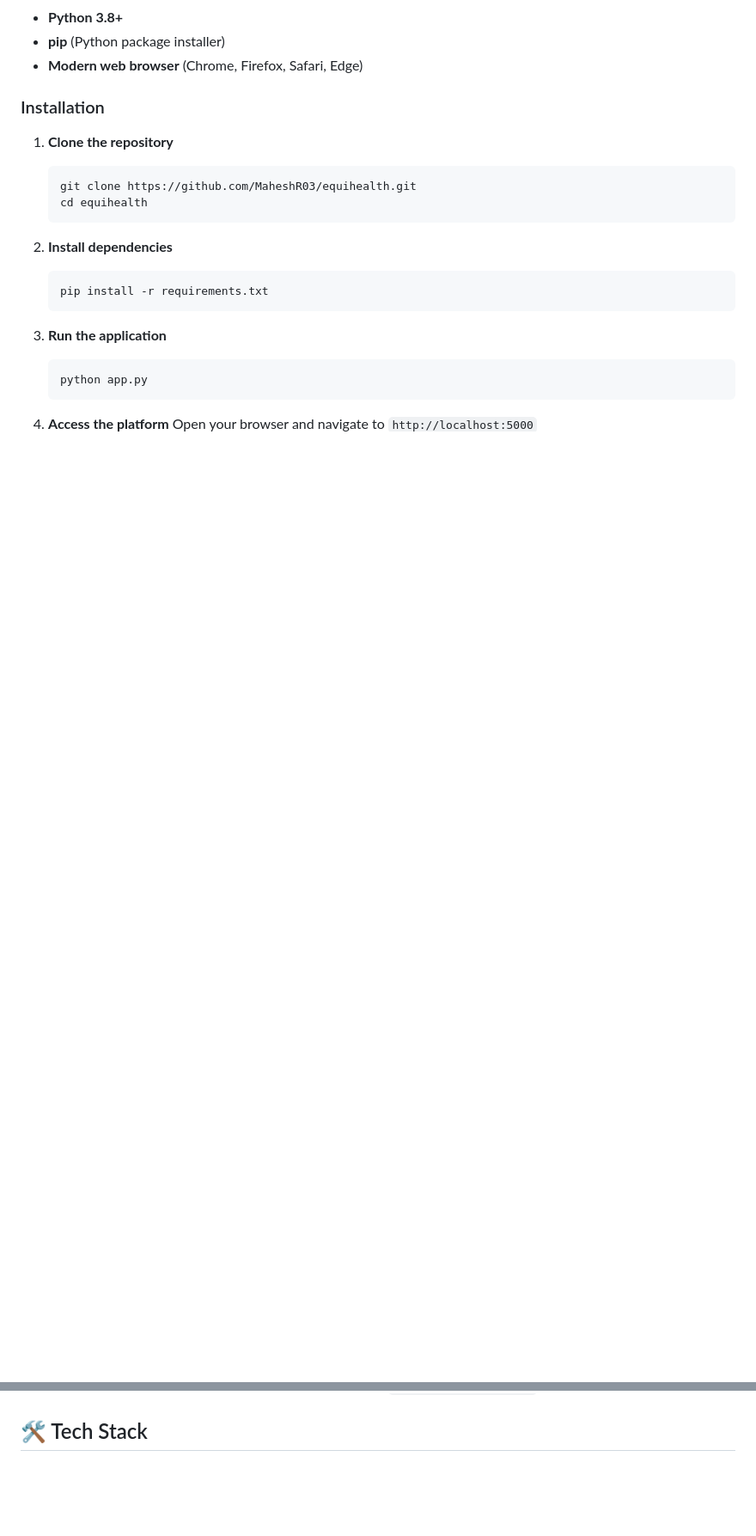
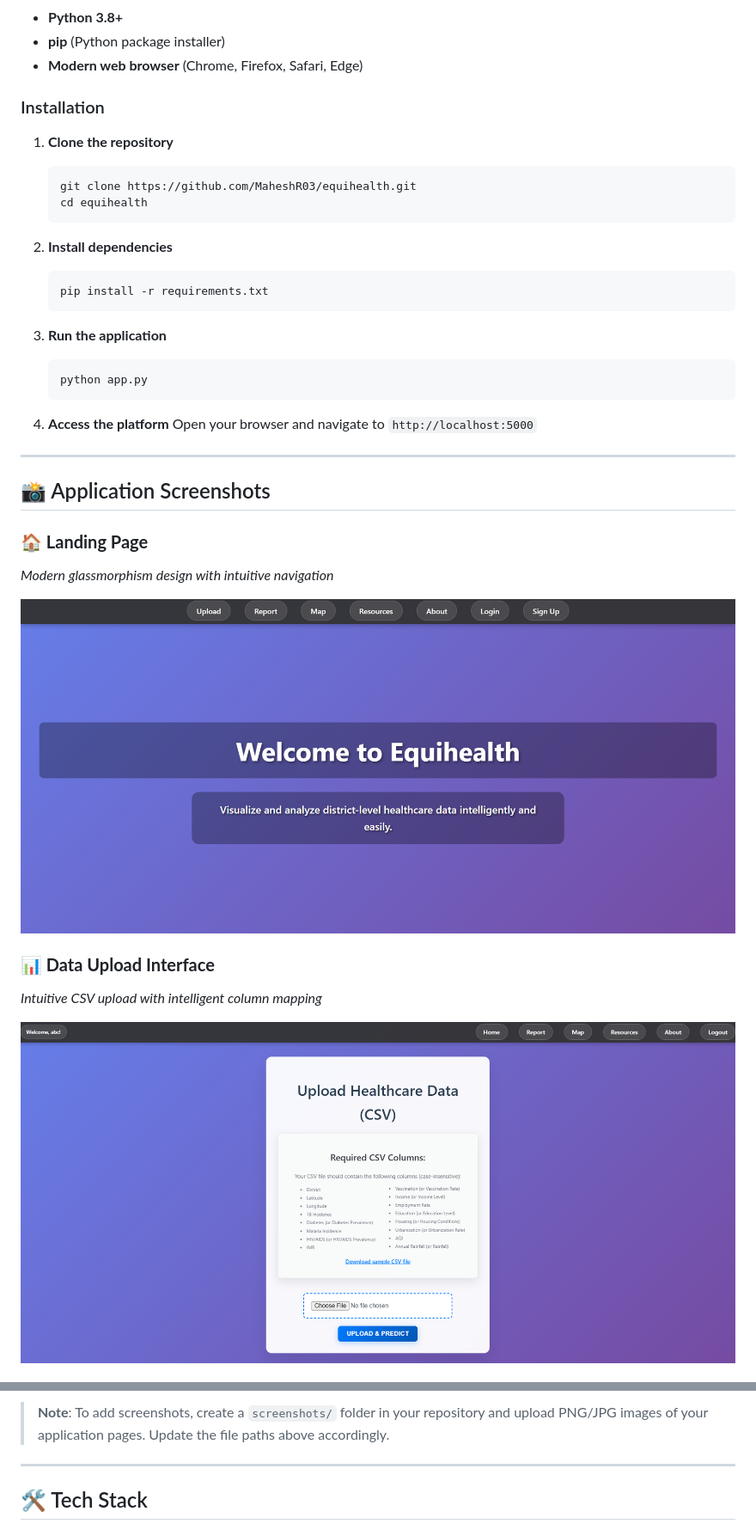
Before and after one commit to MaheshR03/Equihealth, a Markdown page: README.md, 2 parts joined by grey strips. Shown at 86% size. GitHub-like rendering; pictures changed too: screenshots/landing-page.png (added), screenshots/upload-page.png (added); blank space fills up the shorter version.

Commit message:
Added screeenshots and live demo link to README.md

```diff
--- a/README.md
+++ b/README.md
@@ -67,3 +71,18 @@ EquiHealth is a comprehensive web-based healthcare analytics platform that lever
 
 4. **Access the platform**
    Open your browser and navigate to `http://localhost:5000`
+
+---
+
+## 📸 Application Screenshots
+
+### **🏠 Landing Page**
+*Modern glassmorphism design with intuitive navigation*
+
+![Landing Page](screenshots/landing-page.png)
+
+### **📊 Data Upload Interface**
+*Intuitive CSV upload with intelligent column mapping*
+
+![Upload Page](screenshots/upload-page.png)
+
@@ -70,3 +105,6 @@ EquiHealth is a comprehensive web-based healthcare analytics platform that lever
+> **Note**: To add screenshots, create a `screenshots/` folder in your repository and upload PNG/JPG images of your application pages. Update the file paths above accordingly.
+
+---
 
 ## 🛠️ Tech Stack
 
```
Also changed, not shown: other parts of README.md (+20 -4 lines), screenshots/about-page.png (added), screenshots/interactive-map.png (added), screenshots/report-page.png (added), screenshots/resources-page.png (added).
